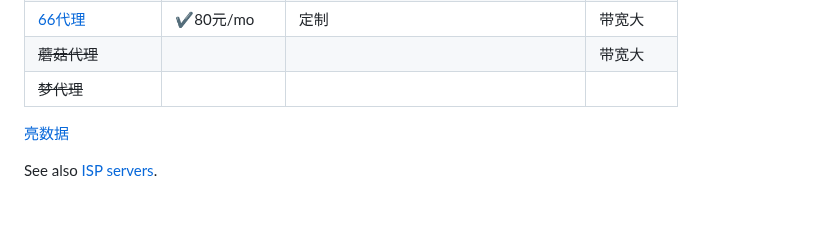
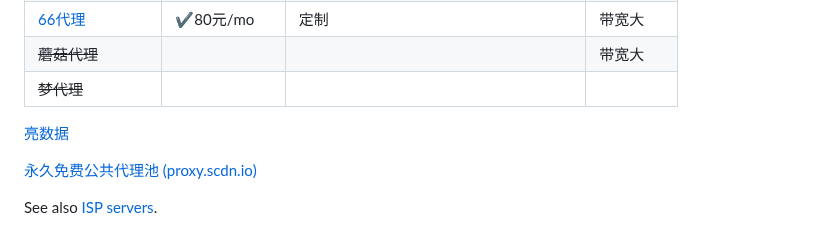
Before and after one commit to Chaoses-Ib/Networks, a Markdown page: Internet/Proxy/README.md, the part around the change. Rendered like a GitHub page; blank space fills up the shorter version.

```diff
--- a/Internet/Proxy/README.md
+++ b/Internet/Proxy/README.md
@@ -112,4 +112,6 @@ Name | HTTP | SOCKS | Comment
 ~~梦代理~~ |
 [亮数据](https://www.bright.cn/proxy-types)
 
+[永久免费公共代理池 (proxy.scdn.io)](https://proxy.scdn.io/)
+
 See also [ISP servers](../Internet%20Service%20Providers.md#servers).
```
Also changed, not shown: 1 other file.
